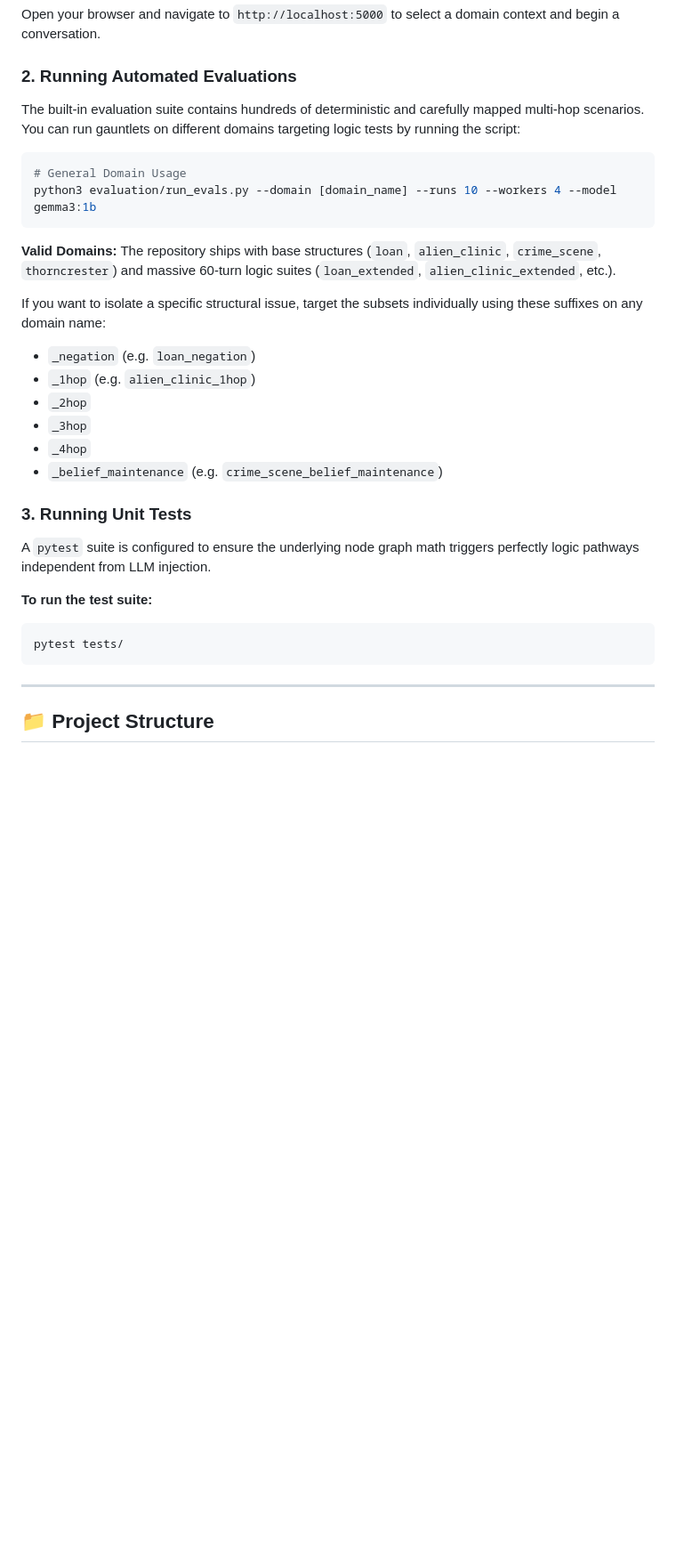
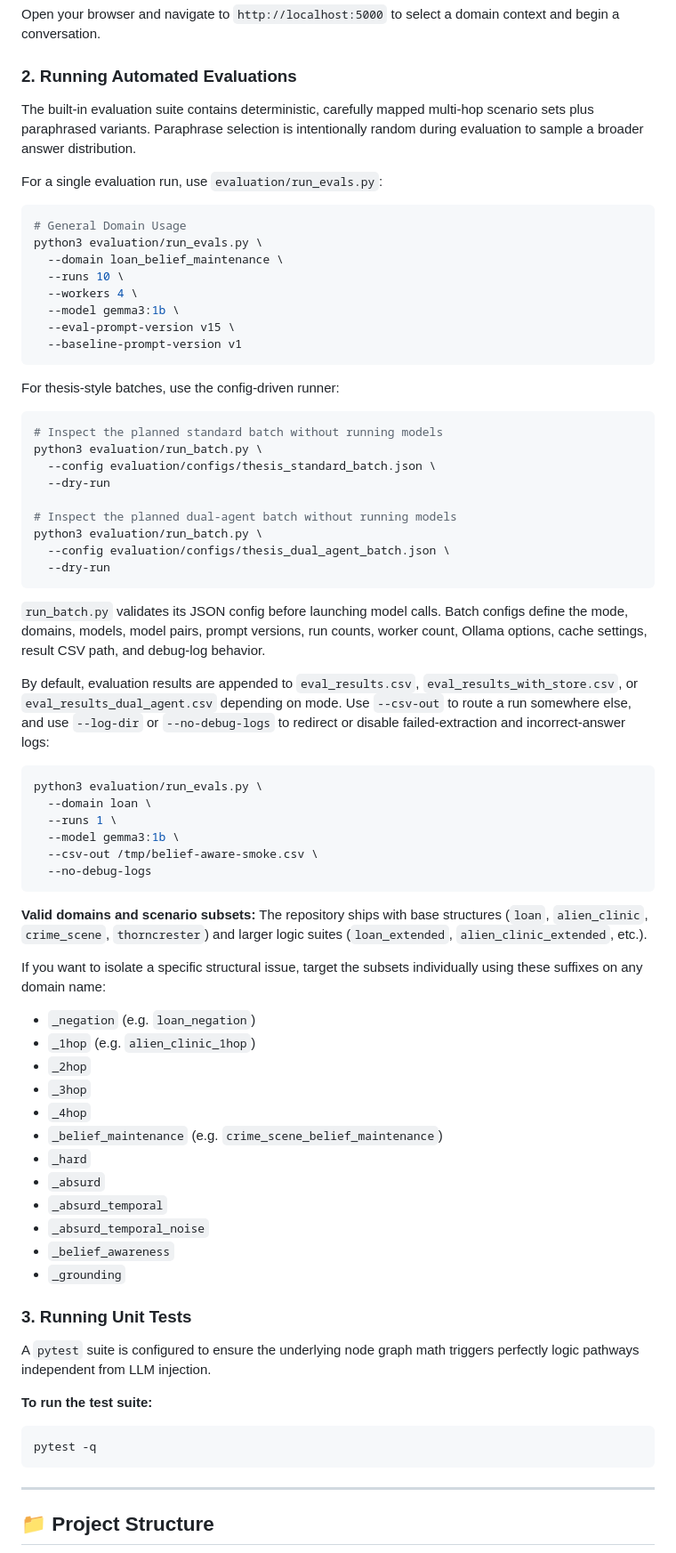
Before and after one commit to sultann-301/Belief-Aware-LLMs, a Markdown page: README.md, the part around one of its changes. Shown at 89% size. Rendered like a GitHub page; blank space fills up the shorter version.

Commit message:
Update evaluation documentation

````diff
--- a/README.md
+++ b/README.md
@@ -32,15 +32,50 @@ Open your browser and navigate to `http://localhost:5000` to select a domain con
 
 ### 2. Running Automated Evaluations
 
-The built-in evaluation suite contains hundreds of deterministic and carefully mapped multi-hop scenarios. You can run gauntlets on different domains targeting logic tests by running the script:
+The built-in evaluation suite contains deterministic, carefully mapped multi-hop scenario sets plus paraphrased variants. Paraphrase selection is intentionally random during evaluation to sample a broader answer distribution.
+
+For a single evaluation run, use `evaluation/run_evals.py`:
 
 ```bash
 # General Domain Usage
-python3 evaluation/run_evals.py --domain [domain_name] --runs 10 --workers 4 --model gemma3:1b
+python3 evaluation/run_evals.py \
+  --domain loan_belief_maintenance \
+  --runs 10 \
+  --workers 4 \
+  --model gemma3:1b \
+  --eval-prompt-version v15 \
+  --baseline-prompt-version v1
 ```
 
-**Valid Domains:**
-The repository ships with base structures (`loan`, `alien_clinic`, `crime_scene`, `thorncrester`) and massive 60-turn logic suites (`loan_extended`, `alien_clinic_extended`, etc.).
+For thesis-style batches, use the config-driven runner:
+
+```bash
+# Inspect the planned standard batch without running models
+python3 evaluation/run_batch.py \
+  --config evaluation/configs/thesis_standard_batch.json \
+  --dry-run
+
+# Inspect the planned dual-agent batch without running models
+python3 evaluation/run_batch.py \
+  --config evaluation/configs/thesis_dual_agent_batch.json \
+  --dry-run
+```
+
+`run_batch.py` validates its JSON config before launching model calls. Batch configs define the mode, domains, models, model pairs, prompt versions, run counts, worker count, Ollama options, cache settings, result CSV path, and debug-log behavior.
+
+By default, evaluation results are appended to `eval_results.csv`, `eval_results_with_store.csv`, or `eval_results_dual_agent.csv` depending on mode. Use `--csv-out` to route a run somewhere else, and use `--log-dir` or `--no-debug-logs` to redirect or disable failed-extraction and incorrect-answer logs:
+
+```bash
+python3 evaluation/run_evals.py \
+  --domain loan \
+  --runs 1 \
+  --model gemma3:1b \
+  --csv-out /tmp/belief-aware-smoke.csv \
+  --no-debug-logs
+```
+
+**Valid domains and scenario subsets:**
+The repository ships with base structures (`loan`, `alien_clinic`, `crime_scene`, `thorncrester`) and larger logic suites (`loan_extended`, `alien_clinic_extended`, etc.).
 
 If you want to isolate a specific structural issue, target the subsets individually using these suffixes on any domain name:
 
@@ -50,6 +85,12 @@ If you want to isolate a specific structural issue, target the subsets individua
 - `_3hop`
 - `_4hop`
 - `_belief_maintenance` (e.g. `crime_scene_belief_maintenance`)
+- `_hard`
+- `_absurd`
+- `_absurd_temporal`
+- `_absurd_temporal_noise`
+- `_belief_awareness`
+- `_grounding`
 
 ### 3. Running Unit Tests
 
@@ -58,7 +99,7 @@ A `pytest` suite is configured to ensure the underlying node graph math triggers
 **To run the test suite:**
 
 ```bash
-pytest tests/
+pytest -q
 ```
 
 ---
````
Also changed, not shown: other parts of README.md (+18 -11 lines).
